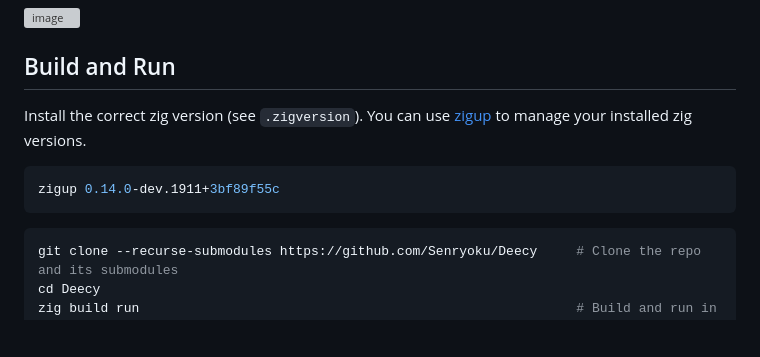
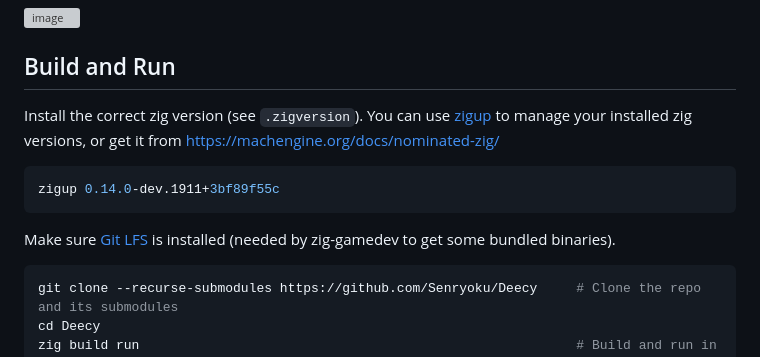
Before and after one commit to Senryoku/Deecy, a Markdown page: Readme.md, the part around the change. GitHub-like rendering; blank space fills up the shorter version; grey boxes are pictures that could not be loaded.

````diff
--- a/Readme.md
+++ b/Readme.md
@@ -12,11 +12,13 @@ Videos: [Soul Calibur](https://www.youtube.com/watch?v=IuY1Qi1YygM) (May 2024),
 
 ## Build and Run
 
-Install the correct zig version (see `.zigversion`). You can use [zigup](https://github.com/marler8997/zigup) to manage your installed zig versions.
+Install the correct zig version (see `.zigversion`). You can use [zigup](https://github.com/marler8997/zigup) to manage your installed zig versions, or get it from https://machengine.org/docs/nominated-zig/
 
 ```sh
 zigup 0.14.0-dev.1911+3bf89f55c
 ```
+
+Make sure [Git LFS](https://git-lfs.com/) is installed (needed by zig-gamedev to get some bundled binaries).
 
 ```sh
 git clone --recurse-submodules https://github.com/Senryoku/Deecy     # Clone the repo and its submodules
````
